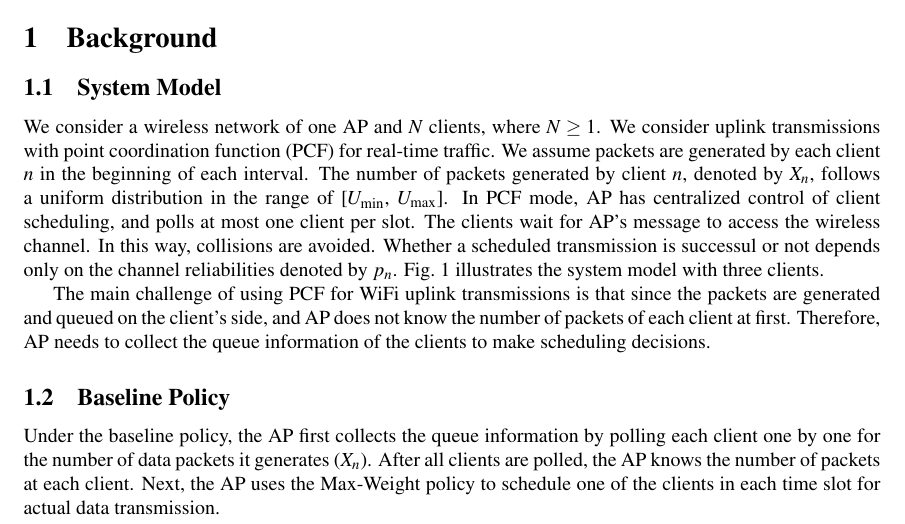
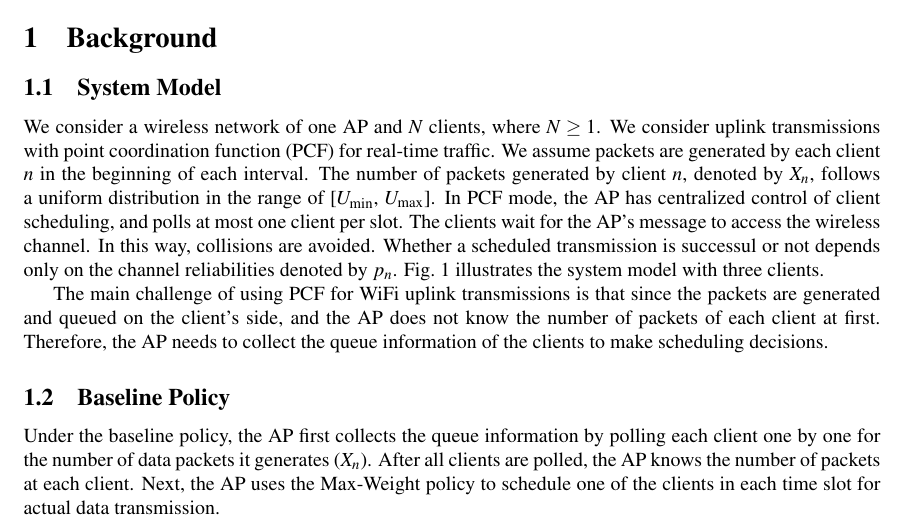
Before and after one commit to S-WiFi/S-WiFi, a LaTeX document (Project3-report/Report3.tex): part of page 1 of 8, cut so that both start at the same text. Compiled offline with pdfLaTeX.

Commit message:
Report3.tex: "the" AP

```diff
--- a/Project3-report/Report3.tex
+++ b/Project3-report/Report3.tex
@@ -49,7 +49,7 @@ In our report, we use AP or ``server'' to denote the WiFi access point, and ``cl
 
 \section{Background}
 \subsection{System Model}
-We consider a wireless network of one AP and $N$ clients, where $N\ge1$. We consider uplink transmissions with point coordination function (PCF) for real-time traffic. We assume packets are generated by each client $n$ in the beginning of each interval. The number of packets generated by client $n$, denoted by $X_n$, follows a uniform distribution in the range of [$U_\text{min}$, $U_\text{max}$]. In PCF mode, AP has centralized control of client scheduling, and polls at most one client per slot. The clients wait for AP's message to access the wireless channel. In this way, collisions are avoided. Whether a scheduled transmission is successul or not depends only on the channel reliabilities denoted by $p_n$. Fig.~\ref{fig:network} illustrates the system model with three clients.
+We consider a wireless network of one AP and $N$ clients, where $N\ge1$. We consider uplink transmissions with point coordination function (PCF) for real-time traffic. We assume packets are generated by each client $n$ in the beginning of each interval. The number of packets generated by client $n$, denoted by $X_n$, follows a uniform distribution in the range of [$U_\text{min}$, $U_\text{max}$]. In PCF mode, the AP has centralized control of client scheduling, and polls at most one client per slot. The clients wait for the AP's message to access the wireless channel. In this way, collisions are avoided. Whether a scheduled transmission is successul or not depends only on the channel reliabilities denoted by $p_n$. Fig.~\ref{fig:network} illustrates the system model with three clients.
 
 \begin{figure}[htbp]
    \centering
@@ -58,7 +58,7 @@ We consider a wireless network of one AP and $N$ clients, where $N\ge1$. We cons
    \label{fig:network}
 \end{figure}
 
-The main challenge of using PCF for WiFi uplink transmissions is that since the packets are generated and queued on the client's side, and AP does not know the number of packets of each client at first. Therefore, AP needs to collect the queue information of the clients to make scheduling decisions.
+The main challenge of using PCF for WiFi uplink transmissions is that since the packets are generated and queued on the client's side, and the AP does not know the number of packets of each client at first. Therefore, the AP needs to collect the queue information of the clients to make scheduling decisions.
 
 \subsection{Baseline Policy}
 Under the baseline policy, the AP first collects the queue information by polling each client one by one for the number of data packets it generates ($X_n$). After all clients are polled, the AP knows the number of packets at each client. Next, the AP uses the Max-Weight policy to schedule one of the clients in each time slot for actual data transmission.
```
